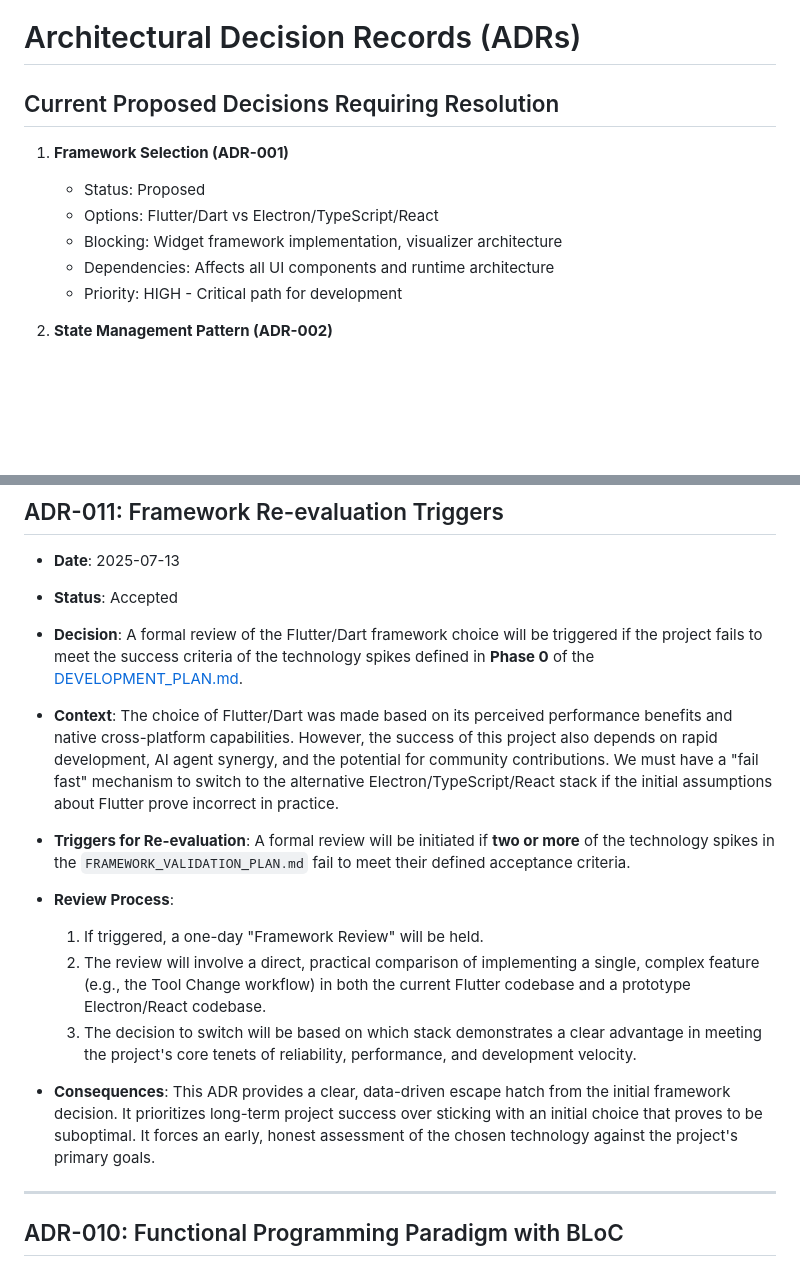
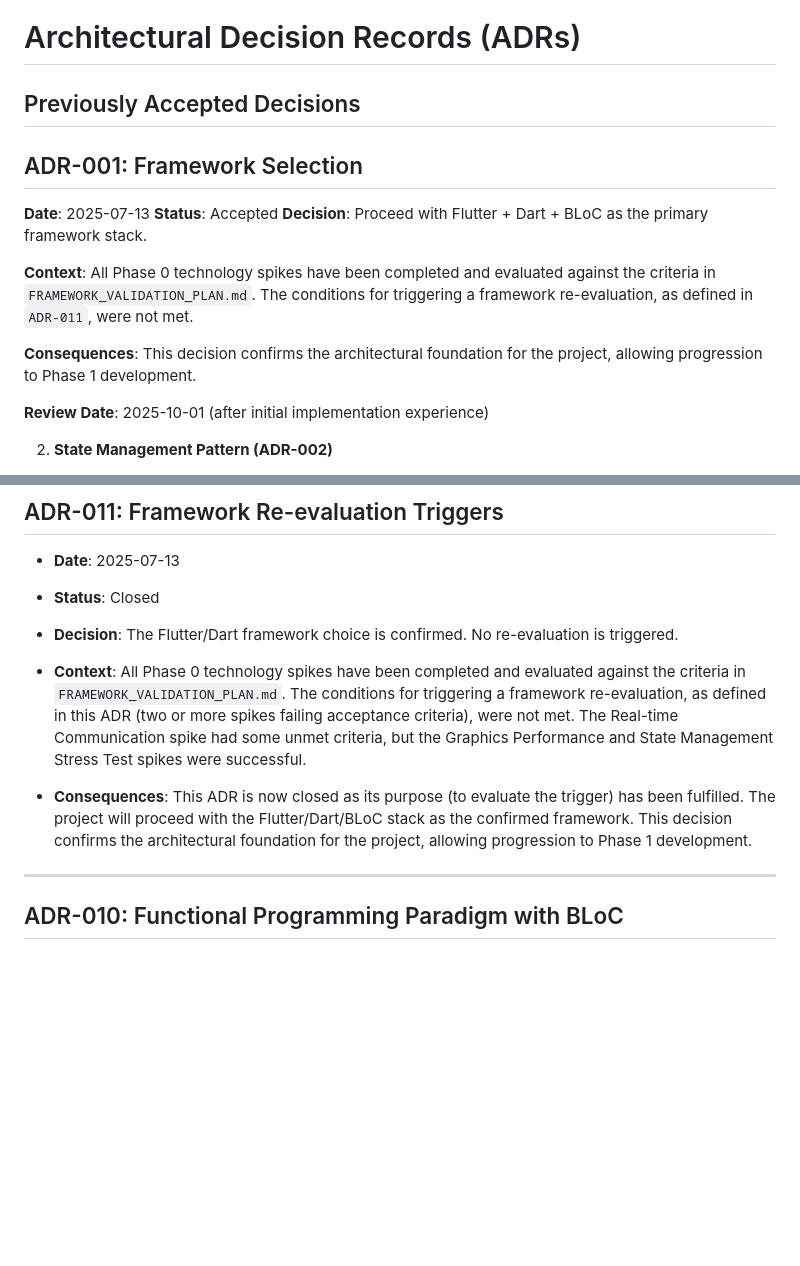
Before and after one commit to repentsinner/ghsender, a Markdown page: docs/DECISIONS.md, 2 parts joined by grey strips. GitHub-like rendering; blank space fills up the shorter version.

```diff
--- a/docs/DECISIONS.md
+++ b/docs/DECISIONS.md
@@ -1,13 +1,18 @@
 # Architectural Decision Records (ADRs)
 
-## Current Proposed Decisions Requiring Resolution
+## Previously Accepted Decisions
 
-1. **Framework Selection (ADR-001)**
-   - Status: Proposed
-   - Options: Flutter/Dart vs Electron/TypeScript/React
-   - Blocking: Widget framework implementation, visualizer architecture
-   - Dependencies: Affects all UI components and runtime architecture
-   - Priority: HIGH - Critical path for development
+## ADR-001: Framework Selection
+
+**Date**: 2025-07-13
+**Status**: Accepted
+**Decision**: Proceed with Flutter + Dart + BLoC as the primary framework stack.
+
+**Context**: All Phase 0 technology spikes have been completed and evaluated against the criteria in `FRAMEWORK_VALIDATION_PLAN.md`. The conditions for triggering a framework re-evaluation, as defined in `ADR-011`, were not met.
+
+**Consequences**: This decision confirms the architectural foundation for the project, allowing progression to Phase 1 development.
+
+**Review Date**: 2025-10-01 (after initial implementation experience)
 
 2. **State Management Pattern (ADR-002)**
    - Status: Proposed (Dependent on ADR-001)
@@ -633,19 +638,12 @@ Traditional G-Code senders require users to learn historical implementation deta
 ## ADR-011: Framework Re-evaluation Triggers
 
 *   **Date**: 2025-07-13
-*   **Status**: Accepted
-*   **Decision**: A formal review of the Flutter/Dart framework choice will be triggered if the project fails to meet the success criteria of the technology spikes defined in **Phase 0** of the [DEVELOPMENT_PLAN.md](DEVELOPMENT_PLAN.md).
+*   **Status**: Closed
+*   **Decision**: The Flutter/Dart framework choice is confirmed. No re-evaluation is triggered.
 
-*   **Context**: The choice of Flutter/Dart was made based on its perceived performance benefits and native cross-platform capabilities. However, the success of this project also depends on rapid development, AI agent synergy, and the potential for community contributions. We must have a "fail fast" mechanism to switch to the alternative Electron/TypeScript/React stack if the initial assumptions about Flutter prove incorrect in practice.
+*   **Context**: All Phase 0 technology spikes have been completed and evaluated against the criteria in `FRAMEWORK_VALIDATION_PLAN.md`. The conditions for triggering a framework re-evaluation, as defined in this ADR (two or more spikes failing acceptance criteria), were not met. The Real-time Communication spike had some unmet criteria, but the Graphics Performance and State Management Stress Test spikes were successful.
 
-*   **Triggers for Re-evaluation**: A formal review will be initiated if **two or more** of the technology spikes in the `FRAMEWORK_VALIDATION_PLAN.md` fail to meet their defined acceptance criteria.
-
-*   **Review Process**:
-    1.  If triggered, a one-day "Framework Review" will be held.
-    2.  The review will involve a direct, practical comparison of implementing a single, complex feature (e.g., the Tool Change workflow) in both the current Flutter codebase and a prototype Electron/React codebase.
-    3.  The decision to switch will be based on which stack demonstrates a clear advantage in meeting the project's core tenets of reliability, performance, and development velocity.
-
-*   **Consequences**: This ADR provides a clear, data-driven escape hatch from the initial framework decision. It prioritizes long-term project success over sticking with an initial choice that proves to be suboptimal. It forces an early, honest assessment of the chosen technology against the project's primary goals.
+*   **Consequences**: This ADR is now closed as its purpose (to evaluate the trigger) has been fulfilled. The project will proceed with the Flutter/Dart/BLoC stack as the confirmed framework. This decision confirms the architectural foundation for the project, allowing progression to Phase 1 development.
 
 ---
 
```
Also changed, not shown: docs/DEVELOPMENT_PLAN.md (+15 -4 lines).
